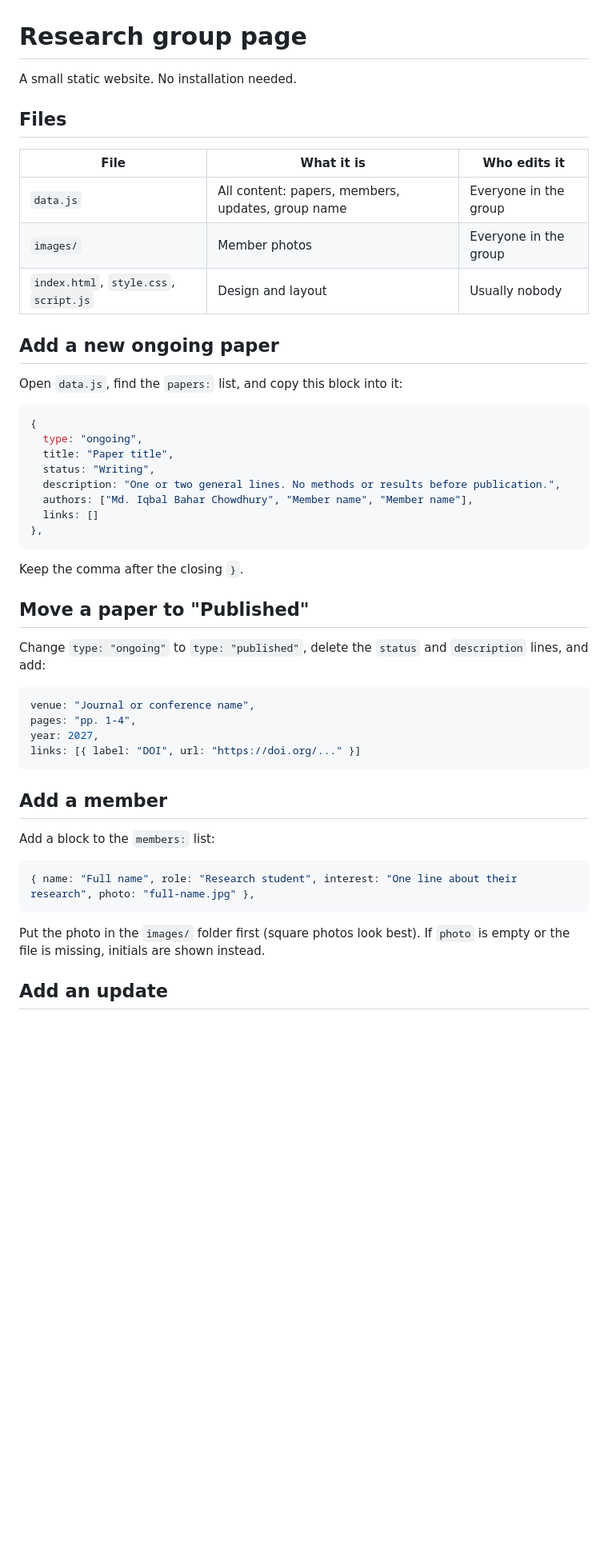
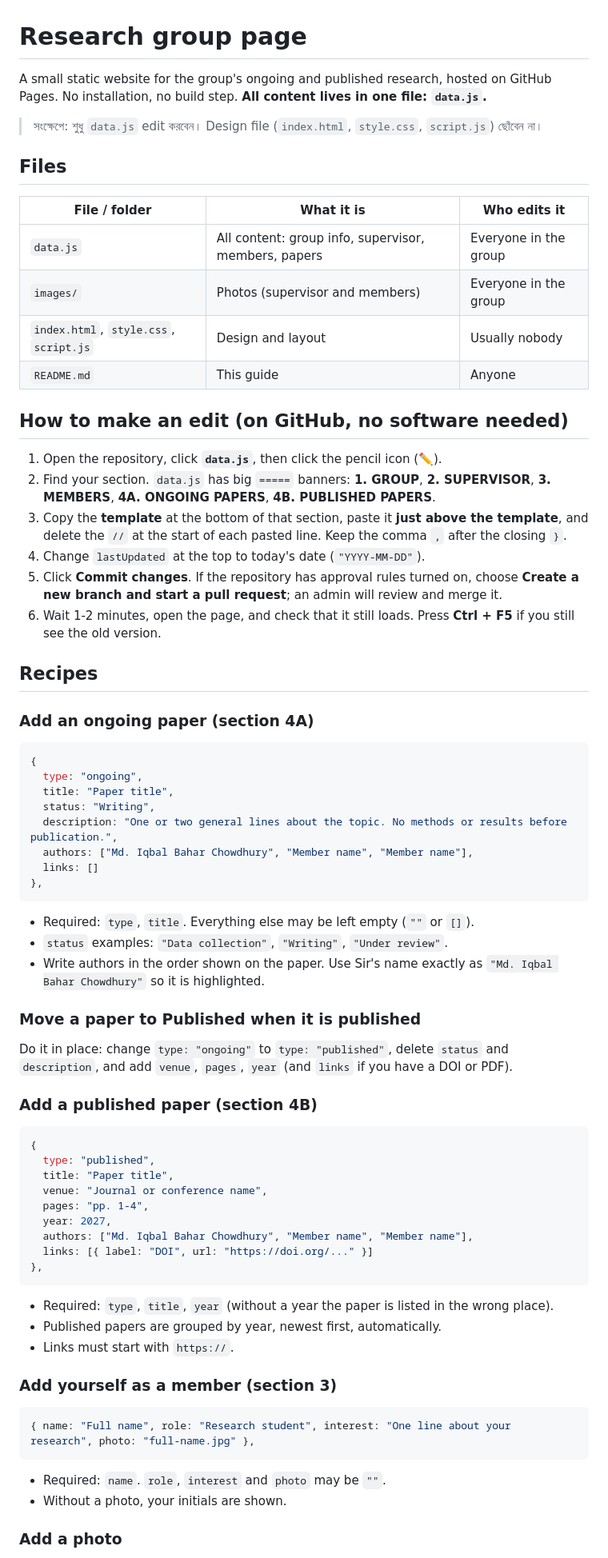
Before and after one commit to uiu-eee-research/uiu-eee-research.github.io, a Markdown page: README.md, the part around one of its changes. Shown at 80% size. Drawn GitHub-style; blank space fills up the shorter version.

````diff
--- a/README.md
+++ b/README.md
@@ -1,52 +1,78 @@
 # Research group page
 
-A small static website. No installation needed.
+A small static website for the group's ongoing and published research, hosted on GitHub Pages.
+No installation, no build step. **All content lives in one file: `data.js`.**
+
+> সংক্ষেপে: শুধু `data.js` edit করবেন। Design file (`index.html`, `style.css`, `script.js`) ছোঁবেন না।
 
 ## Files
 
-| File | What it is | Who edits it |
+| File / folder | What it is | Who edits it |
 |---|---|---|
-| `data.js` | All content: papers, members, updates, group name | Everyone in the group |
-| `images/` | Member photos | Everyone in the group |
+| `data.js` | All content: group info, supervisor, members, papers | Everyone in the group |
+| `images/` | Photos (supervisor and members) | Everyone in the group |
 | `index.html`, `style.css`, `script.js` | Design and layout | Usually nobody |
+| `README.md` | This guide | Anyone |
 
-## Add a new ongoing paper
+## How to make an edit (on GitHub, no software needed)
 
-Open `data.js`, find the `papers:` list, and copy this block into it:
+1. Open the repository, click **`data.js`**, then click the pencil icon (✏️).
+2. Find your section. `data.js` has big `=====` banners:
+   **1. GROUP**, **2. SUPERVISOR**, **3. MEMBERS**, **4A. ONGOING PAPERS**, **4B. PUBLISHED PAPERS**.
+3. Copy the **template** at the bottom of that section, paste it **just above the template**, and delete the `//` at the start of each pasted line. Keep the comma `,` after the closing `}`.
+4. Change `lastUpdated` at the top to today's date (`"YYYY-MM-DD"`).
+5. Click **Commit changes**. If the repository has approval rules turned on, choose **Create a new branch and start a pull request**; an admin will review and merge it.
+6. Wait 1-2 minutes, open the page, and check that it still loads. Press **Ctrl + F5** if you still see the old version.
+
+## Recipes
+
+### Add an ongoing paper (section 4A)
 
 ```js
 {
   type: "ongoing",
   title: "Paper title",
   status: "Writing",
-  description: "One or two general lines. No methods or results before publication.",
+  description: "One or two general lines about the topic. No methods or results before publication.",
   authors: ["Md. Iqbal Bahar Chowdhury", "Member name", "Member name"],
   links: []
 },
 ```
 
-Keep the comma after the closing `}`.
+- Required: `type`, `title`. Everything else may be left empty (`""` or `[]`).
+- `status` examples: `"Data collection"`, `"Writing"`, `"Under review"`.
+- Write authors in the order shown on the paper. Use Sir's name exactly as `"Md. Iqbal Bahar Chowdhury"` so it is highlighted.
 
-## Move a paper to "Published"
+### Move a paper to Published when it is published
 
-Change `type: "ongoing"` to `type: "published"`, delete the `status` and `description` lines, and add:
+Do it in place: change `type: "ongoing"` to `type: "published"`, delete `status` and `description`, and add `venue`, `pages`, `year` (and `links` if you have a DOI or PDF).
+
+### Add a published paper (section 4B)
 
 ```js
-venue: "Journal or conference name",
-pages: "pp. 1-4",
-year: 2027,
-links: [{ label: "DOI", url: "https://doi.org/..." }]
+{
+  type: "published",
+  title: "Paper title",
+  venue: "Journal or conference name",
+  pages: "pp. 1-4",
+  year: 2027,
+  authors: ["Md. Iqbal Bahar Chowdhury", "Member name", "Member name"],
+  links: [{ label: "DOI", url: "https://doi.org/..." }]
+},
 ```
 
-## Add a member
+- Required: `type`, `title`, `year` (without a year the paper is listed in the wrong place).
+- Published papers are grouped by year, newest first, automatically.
+- Links must start with `https://`.
 
-Add a block to the `members:` list:
+### Add yourself as a member (section 3)
 
 ```js
-{ name: "Full name", role: "Research student", interest: "One line about their research", photo: "full-name.jpg" },
+{ name: "Full name", role: "Research student", interest: "One line about your research", photo: "full-name.jpg" },
 ```
 
-Put the photo in the `images/` folder first (square photos look best). If `photo` is empty or the file is missing, initials are shown instead.
+- Required: `name`. `role`, `interest` and `photo` may be `""`.
+- Without a photo, your initials are shown.
 
-## Add an update
+### Add a photo
 
````
Also changed, not shown: other parts of README.md (+30 -21 lines).
